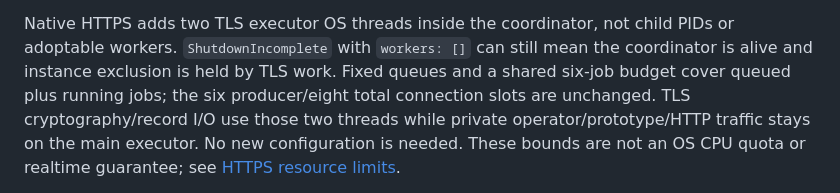
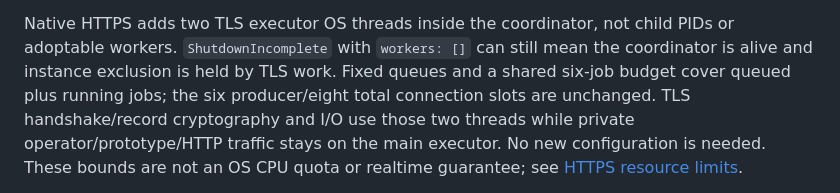
Before and after one commit to joey-huckabee/background-file-mover, a Markdown page: docs/RUST-OPERATOR-GUIDE.md, the part around the change. GitHub-like rendering.

```diff
--- a/docs/RUST-OPERATOR-GUIDE.md
+++ b/docs/RUST-OPERATOR-GUIDE.md
@@ -345,7 +345,7 @@ Native HTTPS adds two TLS executor OS threads inside the coordinator, not child
 PIDs or adoptable workers. `ShutdownIncomplete` with `workers: []` can still mean
 the coordinator is alive and instance exclusion is held by TLS work. Fixed queues
 and a shared six-job budget cover queued plus running jobs; the six producer/eight
-total connection slots are unchanged. TLS cryptography/record I/O use those two
+total connection slots are unchanged. TLS handshake/record cryptography and I/O use those two
 threads while private operator/prototype/HTTP traffic stays on the main executor.
 No new configuration is needed. These bounds are not an OS CPU quota or realtime
 guarantee; see [HTTPS resource limits](NATIVE-HTTPS-SETUP.md#operation-and-troubleshooting).
```
Also changed, not shown: docs/NATIVE-HTTPS-SETUP.md (+3 -2 lines).
